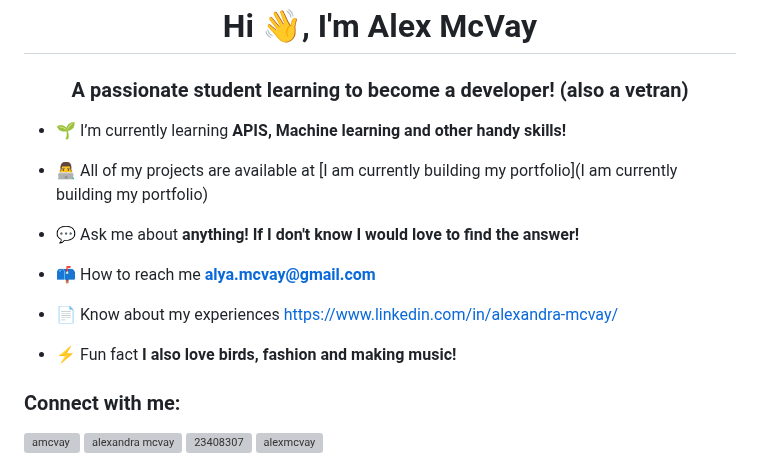
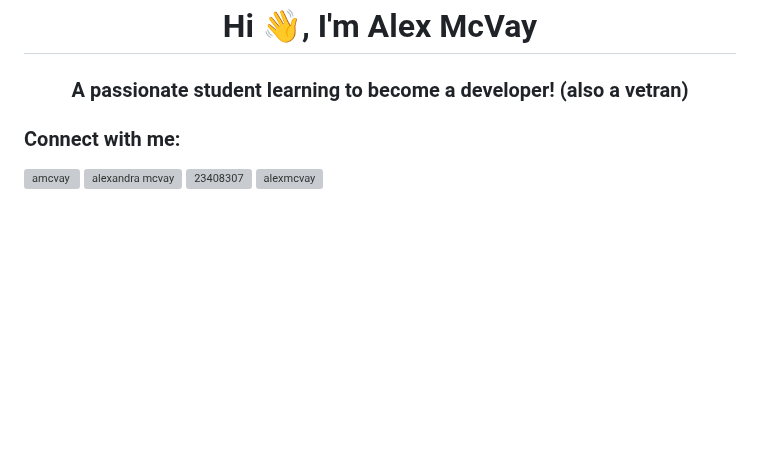
Before and after one commit to AlexMcVay/AlexMcVay, a Markdown page: README.md, the part around the change. Drawn GitHub-style; blank space fills up the shorter version; grey boxes are pictures that could not be loaded.

```diff
--- a/README.md
+++ b/README.md
@@ -3,17 +3,6 @@
 
 <!-- TODO: un comment this when you get something <p align="left"> <a href="https://github.com/ryo-ma/github-profile-trophy"><img src="https://github-profile-trophy.vercel.app/?username=alexmcvay" alt="alexmcvay" /></a> </p> -->
 
-- 🌱 I’m currently learning **APIS, Machine learning and other handy skills!**
-
-- 👨‍💻 All of my projects are available at [I am currently building my portfolio](I am currently building my portfolio)
-
-- 💬 Ask me about **anything! If I don't know I would love to find the answer!**
-
-- 📫 How to reach me **alya.mcvay@gmail.com**
-
-- 📄 Know about my experiences [https://www.linkedin.com/in/alexandra-mcvay/](https://www.linkedin.com/in/alexandra-mcvay/)
-
-- ⚡ Fun fact **I also love birds, fashion and making music!**
 
 <h3 align="left">Connect with me:</h3>
 <p align="left">
```
